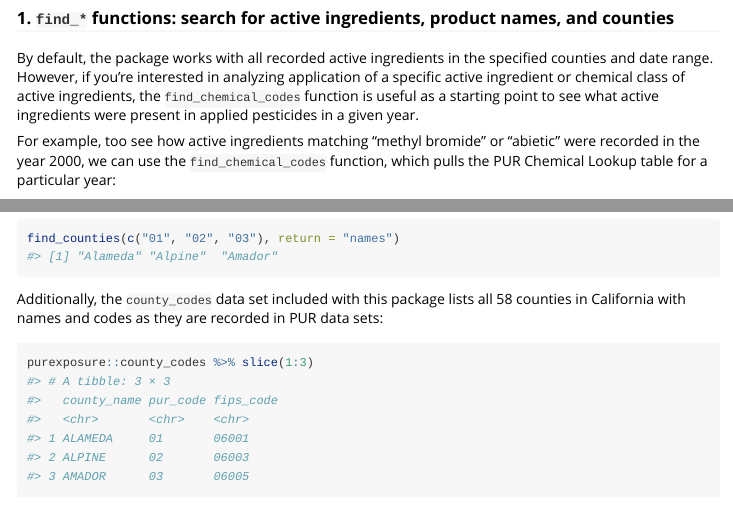
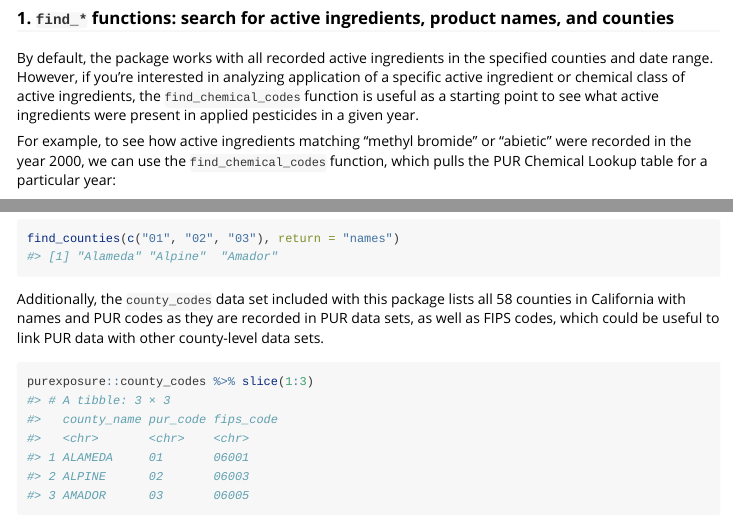
Before and after one commit to leighseverson/purexposure, an R Markdown document (vignettes/purexposure.Rmd): the page in a window 1100 px wide, from 2650 px down, and a second part further down, joined at a grey line. Rendered offline with R 4.5, knitr and Pandoc, with nearby package versions; common packages that the code uses without loading them are loaded.

Commit message:
updated vignette data sets

````diff
--- a/vignettes/purexposure.Rmd
+++ b/vignettes/purexposure.Rmd
@@ -79,7 +79,7 @@ knitr::include_graphics("figures/section_townships.png")
 
 By default, the package works with all recorded active ingredients in the specified counties and date range. However, if you're interested in analyzing application of a specific active ingredient or chemical class of active ingredients, the `find_chemical_codes` function is useful as a starting point to see what active ingredients were present in applied pesticides in a given year.
 
-For example, too see how active ingredients matching "methyl bromide" or "abietic" were recorded in the year 2000, we can use the `find_chemical_codes` function, which pulls the PUR Chemical Lookup table for a particular year:
+For example, to see how active ingredients matching "methyl bromide" or "abietic" were recorded in the year 2000, we can use the `find_chemical_codes` function, which pulls the PUR Chemical Lookup table for a particular year:
 
 ```{r}
 find_chemical_codes(year = 2000, chemicals = c("methyl bromide", "abietic"))
@@ -127,7 +127,7 @@ Counties are indicated in raw PUR data sets by `county_cd`: a two-digit integer
 find_counties(c("01", "02", "03"), return = "names")
 ```
 
-Additionally, the `county_codes` data set included with this package lists all 58 counties in California with names and codes as they are recorded in PUR data sets:
+Additionally, the `county_codes` data set included with this package lists all 58 counties in California with names and PUR codes as they are recorded in PUR data sets, as well as FIPS codes, which could be useful to link PUR data with other county-level data sets.
 
 ```{r}
 purexposure::county_codes %>% slice(1:3)
````
Also changed, not shown: vignettes/data/fresno_classes.RData, vignettes/data/fresno_clean.RData, vignettes/data/nevada_sulfur.RData, vignettes/data/sun_empire.RData, vignettes/data/sun_empire2.RData, vignettes/data/tulare.RData.
